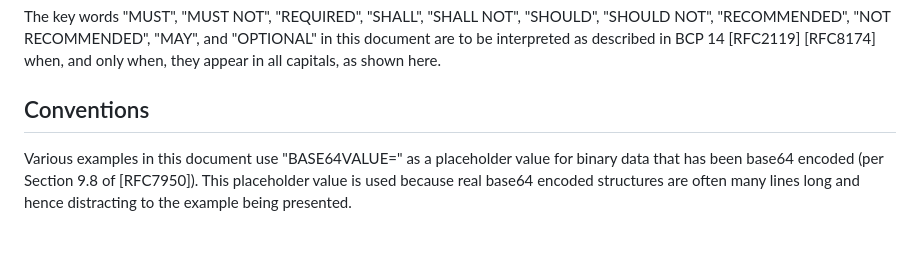
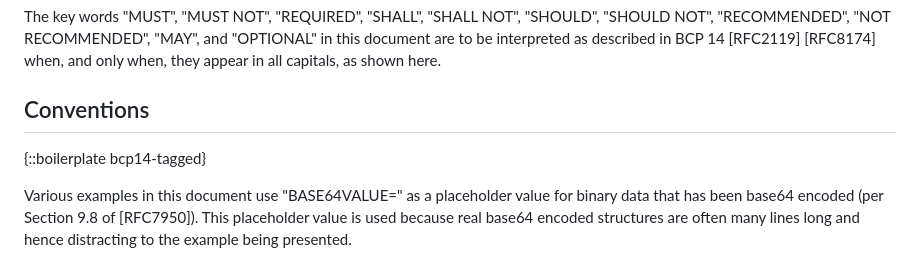
Before and after one commit to billwuqin/list-pagination-nc-markdown, a Markdown page: draft-ietf-netconf-list-pagination-nc.md, the part around the change. GitHub-like rendering; blank space fills up the shorter version.

```diff
--- a/draft-ietf-netconf-list-pagination-nc.md
+++ b/draft-ietf-netconf-list-pagination-nc.md
@@ -80,6 +80,7 @@ informative:
    capitals, as shown here.
 
 ##  Conventions
+{::boilerplate bcp14-tagged}
 
    Various examples in this document use "BASE64VALUE=" as a placeholder
    value for binary data that has been base64 encoded (per Section 9.8
```
